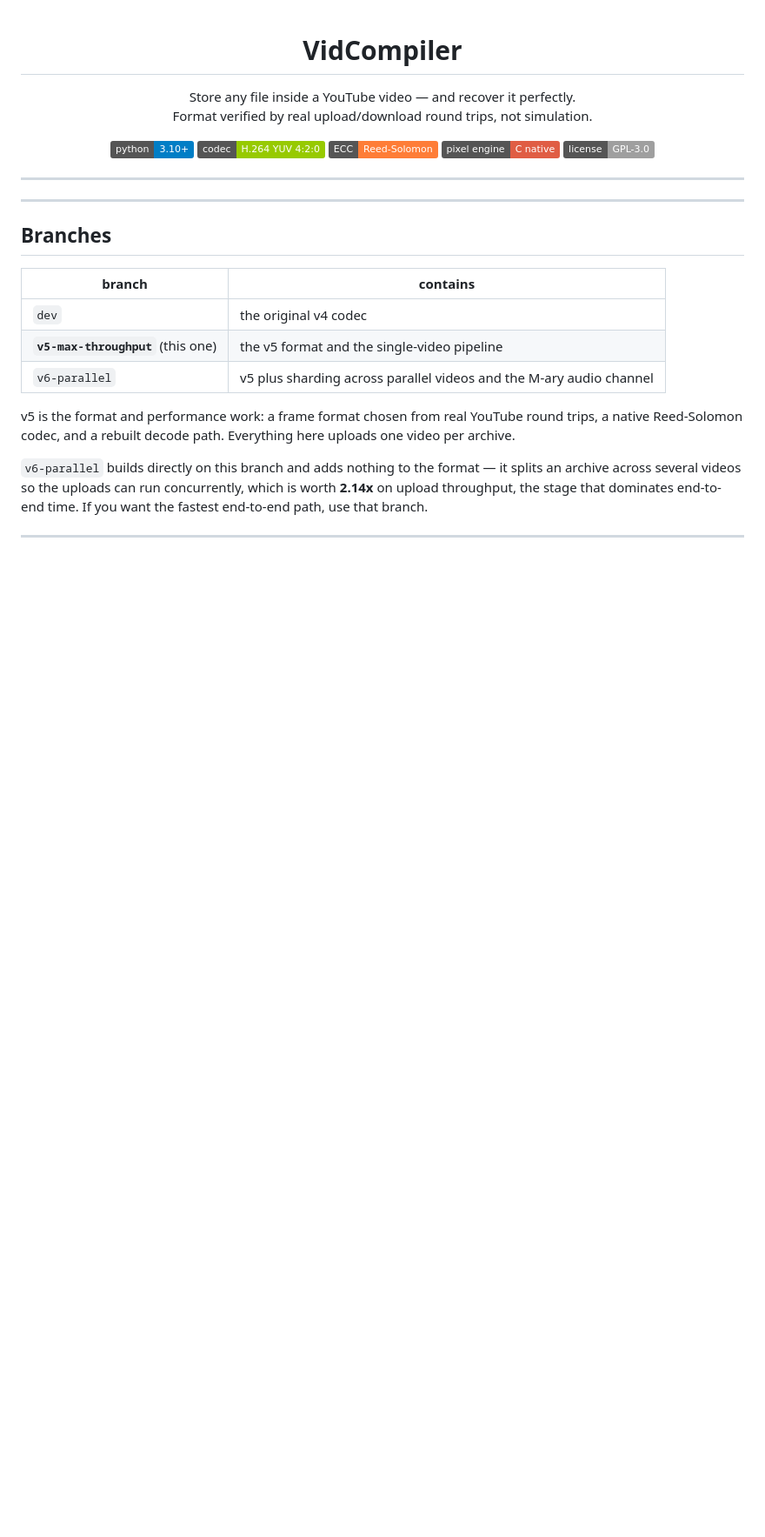
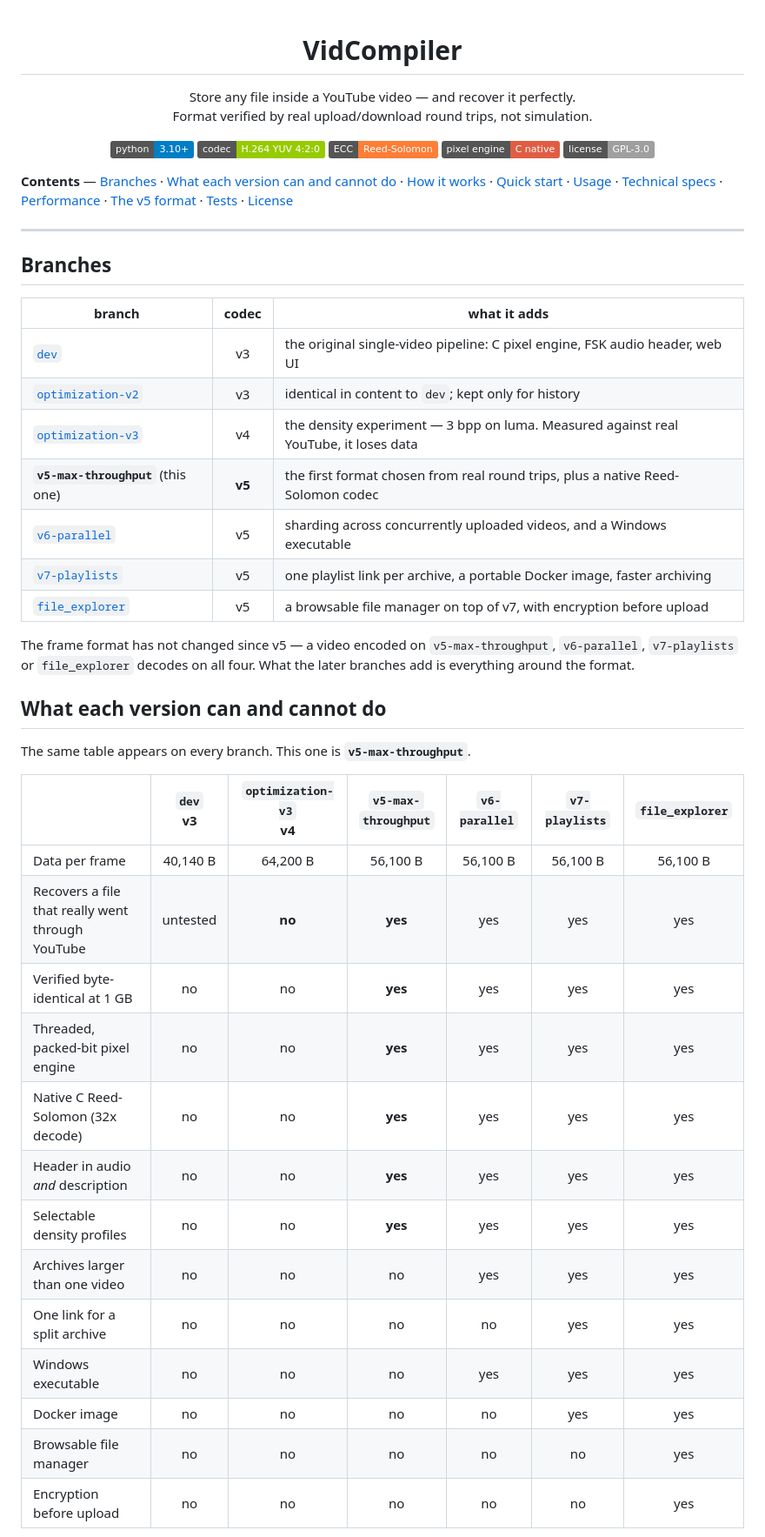
Before and after one commit to DaniDevML/video_compiler, a Markdown page: README.md, the part around one of its changes. Shown at 87% size. Drawn GitHub-style; badges without logos; blank space fills up the shorter version.

```diff
--- a/README.md
+++ b/README.md
@@ -15,25 +15,43 @@
   <img src="https://img.shields.io/badge/license-GPL--3.0-lightgrey" alt="GPL-3.0 License">
 </p>
 
----
+**Contents** — [Branches](#branches) · [What each version can and cannot do](#what-each-version-can-and-cannot-do) · [How it works](#how-it-works) · [Quick start](#quick-start) · [Usage](#usage) · [Technical specs](#technical-specs) · [Performance](#performance) · [The v5 format](#the-v5-format-and-why-v4-had-to-change) · [Tests](#tests) · [License](#license)
 
 ---
 
 ## Branches
 
-| branch | contains |
-|---|---|
-| `dev` | the original v4 codec |
-| **`v5-max-throughput`** (this one) | the v5 format and the single-video pipeline |
-| `v6-parallel` | v5 plus sharding across parallel videos and the M-ary audio channel |
+| branch | codec | what it adds |
+|---|:--:|---|
+| [`dev`](../../tree/dev) | v3 | the original single-video pipeline: C pixel engine, FSK audio header, web UI |
+| [`optimization-v2`](../../tree/optimization-v2) | v3 | identical in content to `dev`; kept only for history |
+| [`optimization-v3`](../../tree/optimization-v3) | v4 | the density experiment — 3 bpp on luma. Measured against real YouTube, it loses data |
+| **`v5-max-throughput`** (this one) | **v5** | the first format chosen from real round trips, plus a native Reed-Solomon codec |
+| [`v6-parallel`](../../tree/v6-parallel) | v5 | sharding across concurrently uploaded videos, and a Windows executable |
+| [`v7-playlists`](../../tree/v7-playlists) | v5 | one playlist link per archive, a portable Docker image, faster archiving |
+| [`file_explorer`](../../tree/file_explorer) | v5 | a browsable file manager on top of v7, with encryption before upload |
 
-v5 is the format and performance work: a frame format chosen from real YouTube
-round trips, a native Reed-Solomon codec, and a rebuilt decode path. Everything
-here uploads one video per archive.
+The frame format has not changed since v5 — a video encoded on
+`v5-max-throughput`, `v6-parallel`, `v7-playlists` or `file_explorer` decodes
+on all four. What the later branches add is everything around the format.
 
-`v6-parallel` builds directly on this branch and adds nothing to the format —
-it splits an archive across several videos so the uploads can run concurrently,
-which is worth **2.14x** on upload throughput, the stage that dominates
-end-to-end time. If you want the fastest end-to-end path, use that branch.
+## What each version can and cannot do
 
----
+The same table appears on every branch. This one is **`v5-max-throughput`**.
+
+| | `dev`<br>v3 | `optimization-v3`<br>v4 | `v5-max-`<br>`throughput` | `v6-parallel` | `v7-playlists` | `file_explorer` |
+|---|:--:|:--:|:--:|:--:|:--:|:--:|
+| Data per frame | 40,140 B | 64,200 B | 56,100 B | 56,100 B | 56,100 B | 56,100 B |
+| Recovers a file that really went through YouTube | untested | **no** | **yes** | yes | yes | yes |
+| Verified byte-identical at 1 GB | no | no | **yes** | yes | yes | yes |
+| Threaded, packed-bit pixel engine | no | no | **yes** | yes | yes | yes |
+| Native C Reed-Solomon (32x decode) | no | no | **yes** | yes | yes | yes |
+| Header in audio *and* description | no | no | **yes** | yes | yes | yes |
+| Selectable density profiles | no | no | **yes** | yes | yes | yes |
+| Archives larger than one video | no | no | no | yes | yes | yes |
+| One link for a split archive | no | no | no | no | yes | yes |
+| Windows executable | no | no | no | yes | yes | yes |
+| Docker image | no | no | no | no | yes | yes |
+| Browsable file manager | no | no | no | no | no | yes |
+| Encryption before upload | no | no | no | no | no | yes |
+
```
Also changed, not shown: other parts of README.md (+32 -1 lines).
